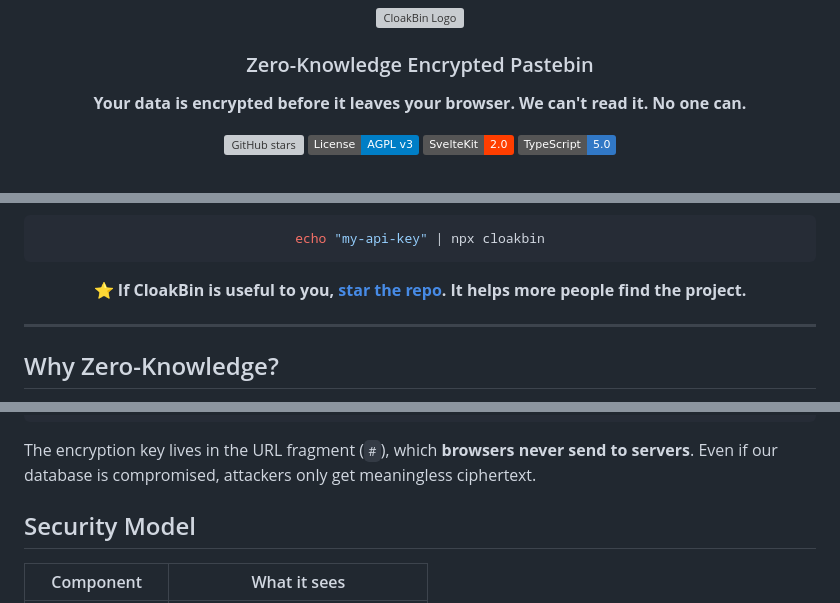
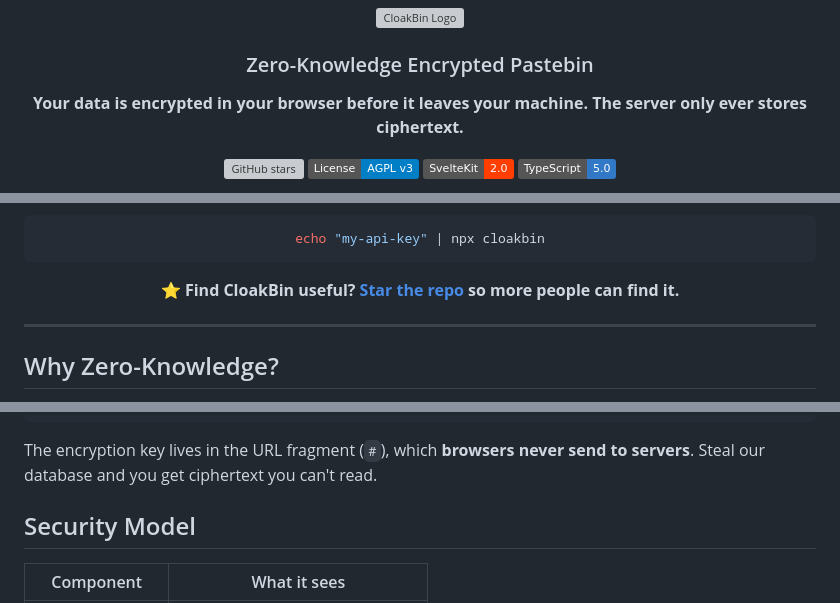
Before and after one commit to Ishannaik/CloakBin, a Markdown page: README.md, 3 parts joined by grey strips. Rendered like a GitHub page; badges without logos; grey boxes are pictures that could not be loaded.

Commit message:
docs: tighten README copy (#156)

````diff
--- a/README.md
+++ b/README.md
@@ -6,7 +6,7 @@
 
 ### Zero-Knowledge Encrypted Pastebin
 
-**Your data is encrypted before it leaves your browser. We can't read it. No one can.**
+**Your data is encrypted in your browser before it leaves your machine. The server only ever stores ciphertext.**
 
 [![GitHub stars](https://img.shields.io/github/stars/Ishannaik/CloakBin?style=social)](https://github.com/Ishannaik/CloakBin/stargazers)
 [![License: AGPL v3](https://img.shields.io/badge/License-AGPL_v3-blue.svg)](https://www.gnu.org/licenses/agpl-3.0)
@@ -23,7 +23,7 @@
 echo "my-api-key" | npx cloakbin
 ```
 
-⭐ **If CloakBin is useful to you, [star the repo](https://github.com/Ishannaik/CloakBin). It helps more people find the project.**
+⭐ **Find CloakBin useful? [Star the repo](https://github.com/Ishannaik/CloakBin) so more people can find it.**
 
 </div>
 
@@ -61,7 +61,7 @@ Traditional pastebins store your data in plaintext. Server admins, hackers, or a
 └─────────────────────────────────────────────────────────────────┘
 ```
 
-The encryption key lives in the URL fragment (`#`), which **browsers never send to servers**. Even if our database is compromised, attackers only get meaningless ciphertext.
+The encryption key lives in the URL fragment (`#`), which **browsers never send to servers**. Steal our database and you get ciphertext you can't read.
 
 ## Security Model
 
````
Also changed, not shown: other parts of README.md (+2 -4 lines).
